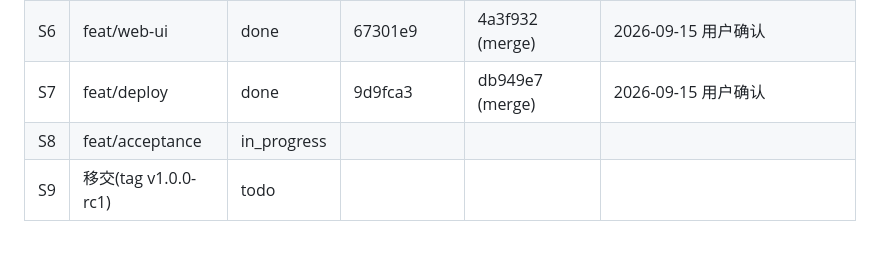
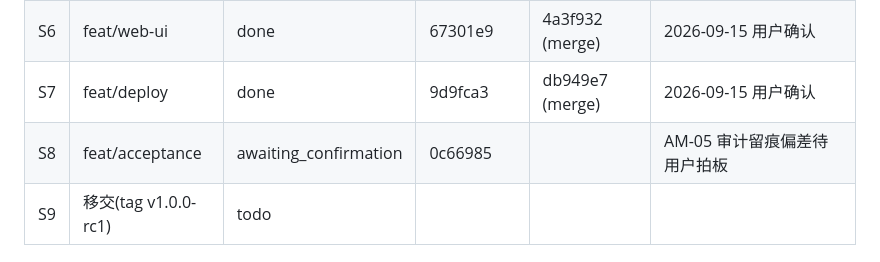
Before and after one commit to jupiterr-chen/research-manage, a Markdown page: docs/STATUS.md, the part around the change. GitHub-like rendering.

Commit message:
status: S8 awaiting_confirmation @ 0c66985

```diff
--- a/docs/STATUS.md
+++ b/docs/STATUS.md
@@ -11,7 +11,7 @@
 | S5 | feat/api-runs | done | ecbb630 | 253216a (merge) | 2026-09-15 用户确认 |
 | S6 | feat/web-ui | done | 67301e9 | 4a3f932 (merge) | 2026-09-15 用户确认 |
 | S7 | feat/deploy | done | 9d9fca3 | db949e7 (merge) | 2026-09-15 用户确认 |
-| S8 | feat/acceptance | in_progress | | | |
+| S8 | feat/acceptance | awaiting_confirmation | 0c66985 | | AM-05 审计留痕偏差待用户拍板 |
 | S9 | 移交(tag v1.0.0-rc1) | todo | | | |
 
 ## 汇报摘要(每步一条,最新在上)
```
Also changed, not shown: docs/acceptance-records/2026-09-15-local.md (+1 -1 lines).
